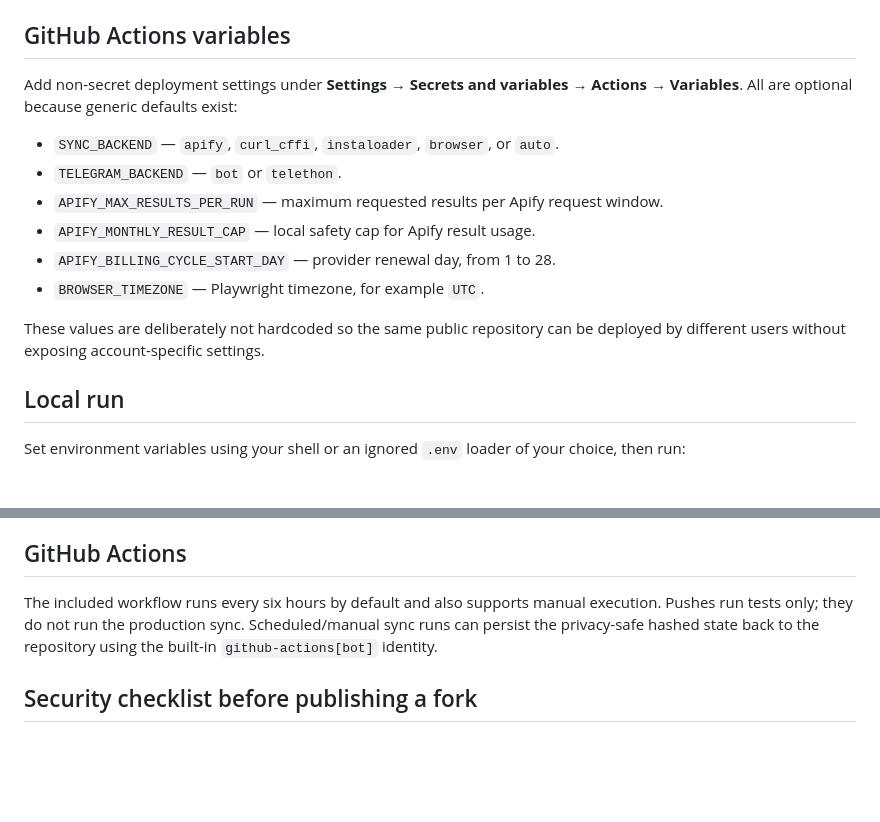
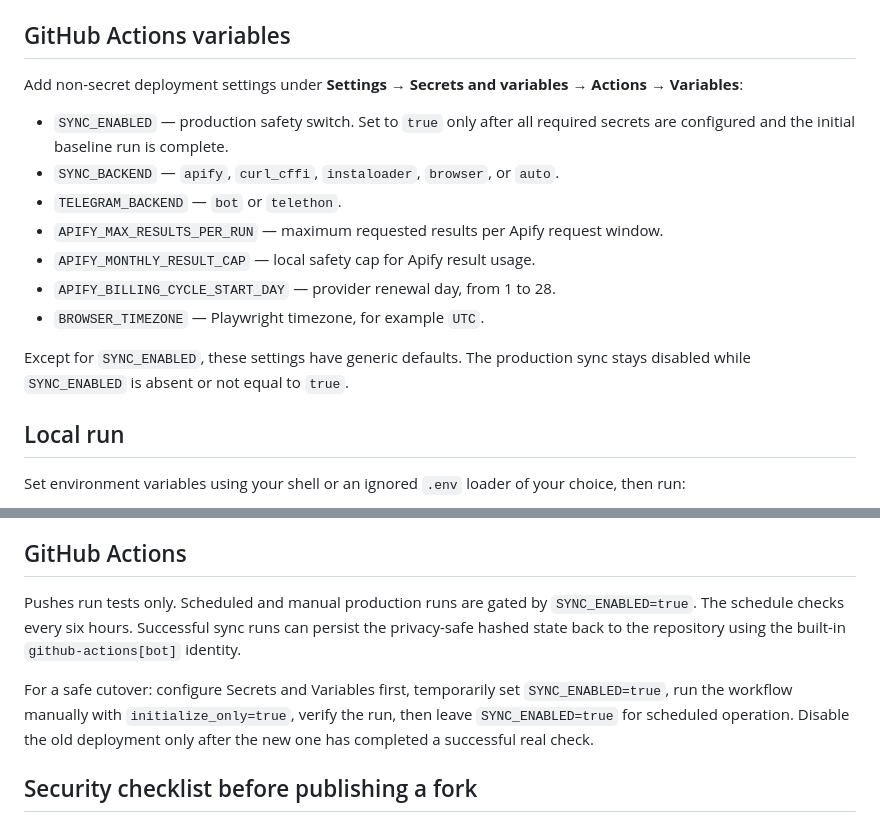
Before and after one commit to Bl0ck154/instagram-to-telegram, a Markdown page: README.md, 2 parts joined by grey strips. Rendered like a GitHub page; blank space fills up the shorter version.

Commit message:
Document safe production cutover

```diff
--- a/README.md
+++ b/README.md
@@ -72,8 +72,9 @@ If `STATE_HMAC_KEY` is not set, the state layer falls back to an available Teleg
 
 ## GitHub Actions variables
 
-Add non-secret deployment settings under **Settings → Secrets and variables → Actions → Variables**. All are optional because generic defaults exist:
+Add non-secret deployment settings under **Settings → Secrets and variables → Actions → Variables**:
 
+- `SYNC_ENABLED` — production safety switch. Set to `true` only after all required secrets are configured and the initial baseline run is complete.
 - `SYNC_BACKEND` — `apify`, `curl_cffi`, `instaloader`, `browser`, or `auto`.
 - `TELEGRAM_BACKEND` — `bot` or `telethon`.
 - `APIFY_MAX_RESULTS_PER_RUN` — maximum requested results per Apify request window.
@@ -81,7 +82,7 @@ Add non-secret deployment settings under **Settings → Secrets and variables
 - `APIFY_BILLING_CYCLE_START_DAY` — provider renewal day, from 1 to 28.
 - `BROWSER_TIMEZONE` — Playwright timezone, for example `UTC`.
 
-These values are deliberately not hardcoded so the same public repository can be deployed by different users without exposing account-specific settings.
+Except for `SYNC_ENABLED`, these settings have generic defaults. The production sync stays disabled while `SYNC_ENABLED` is absent or not equal to `true`.
 
 ## Local run
 
@@ -143,7 +144,9 @@ The public GitHub Actions workflow intentionally does not upload browser debug s
 
 ## GitHub Actions
 
-The included workflow runs every six hours by default and also supports manual execution. Pushes run tests only; they do not run the production sync. Scheduled/manual sync runs can persist the privacy-safe hashed state back to the repository using the built-in `github-actions[bot]` identity.
+Pushes run tests only. Scheduled and manual production runs are gated by `SYNC_ENABLED=true`. The schedule checks every six hours. Successful sync runs can persist the privacy-safe hashed state back to the repository using the built-in `github-actions[bot]` identity.
+
+For a safe cutover: configure Secrets and Variables first, temporarily set `SYNC_ENABLED=true`, run the workflow manually with `initialize_only=true`, verify the run, then leave `SYNC_ENABLED=true` for scheduled operation. Disable the old deployment only after the new one has completed a successful real check.
 
 ## Security checklist before publishing a fork
 
```
